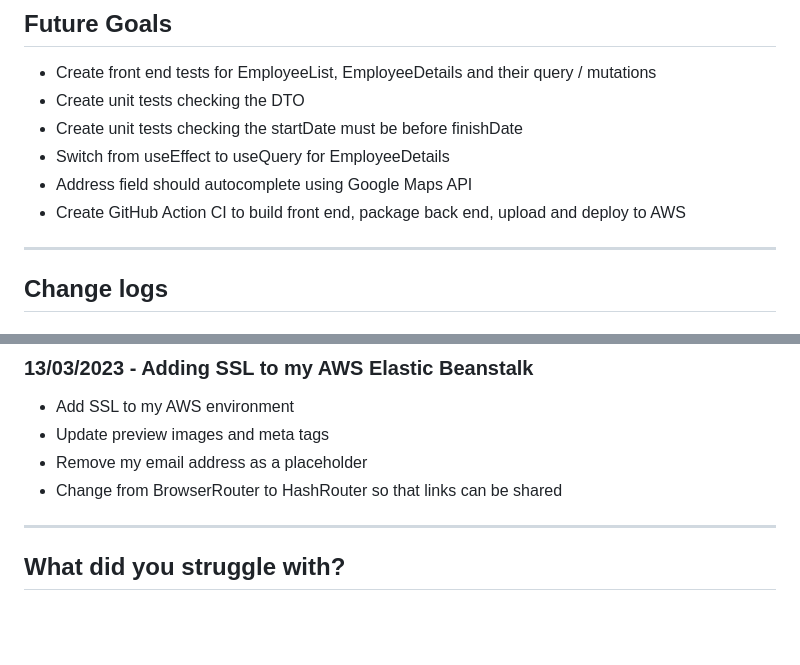
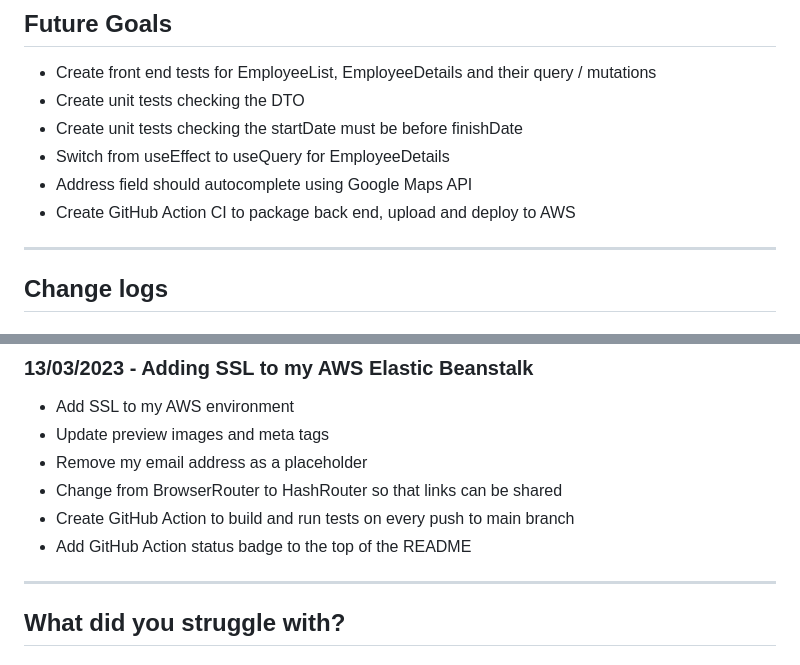
Before and after one commit to chhaymatt/employeeCreator, a Markdown page: README.md, 2 parts joined by grey strips. GitHub-like rendering; blank space fills up the shorter version.

Commit message:
Add GitHub Action status badge

```diff
--- a/README.md
+++ b/README.md
@@ -157,7 +159,7 @@ Logger.slf4j was used to create custom logging messages. Successful requests use
 -   Create unit tests checking the startDate must be before finishDate
 -   Switch from useEffect to useQuery for EmployeeDetails
 -   Address field should autocomplete using Google Maps API
--   Create GitHub Action CI to build front end, package back end, upload and deploy to AWS
+-   Create GitHub Action CI to package back end, upload and deploy to AWS
 
 ---
 
@@ -279,6 +281,8 @@ Logger.slf4j was used to create custom logging messages. Successful requests use
 -   Update preview images and meta tags
 -   Remove my email address as a placeholder
 -   Change from BrowserRouter to HashRouter so that links can be shared
+-   Create GitHub Action to build and run tests on every push to main branch
+-   Add GitHub Action status badge to the top of the README
 
 ---
 
```
Also changed, not shown: other parts of README.md (+2 -0 lines).
